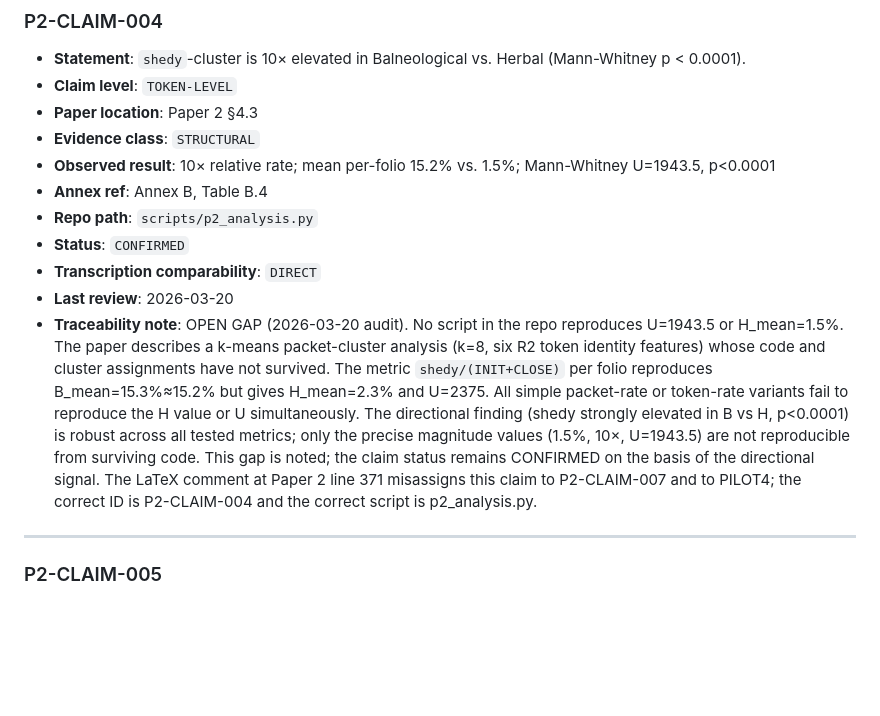
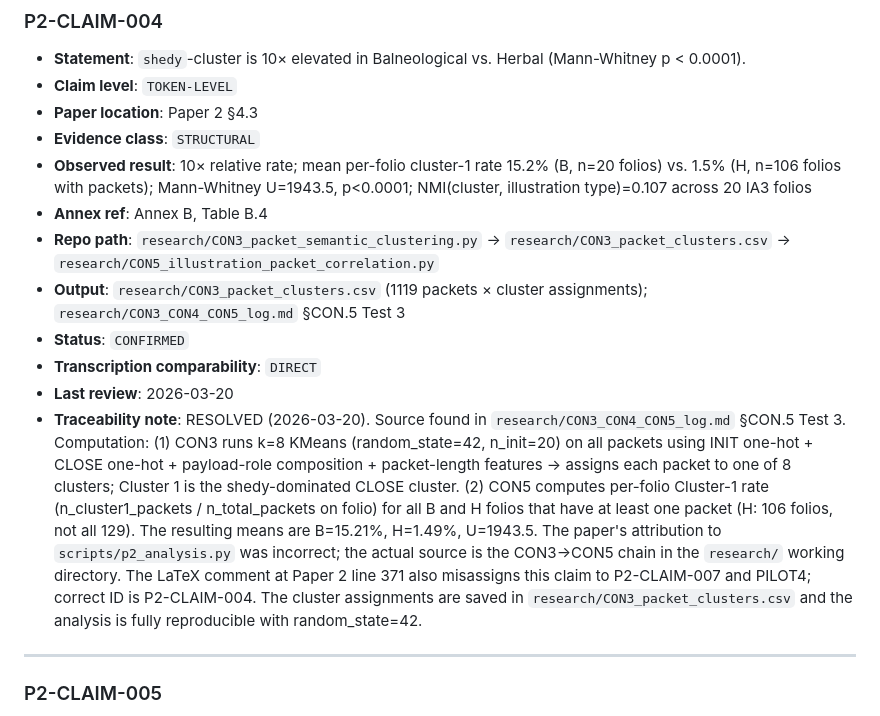
Before and after one commit to RobLe3/voynich-spbceh, a Markdown page: docs/CLAIM_REGISTRY.md, the part around the change. GitHub-like rendering; blank space fills up the shorter version.

Commit message:
fix: resolve P2-CLAIM-004 traceability gap — source located in CON3→CON5 chain
The 2026-03-20 audit marked P2-CLAIM-004 (shedy 10× elevation in B vs H;
U=1943.5, B=15.2%, H=1.5%, NMI=0.107) as an open gap after no script in
voynich-spbceh/ could reproduce the values.

Source found in research/CON3_CON4_CON5_log.md §CON.5 Test 3:
  - CON3_packet_semantic_clustering.py: KMeans(k=8, random_state=42) on
    1119 packets → CON3_packet_clusters.csv; Cluster 1 = shedy-dominated CLOSE
  - CON5_illustration_packet_correlation.py: per-folio Cluster-1 rate for
    B (n=20 folios) and H (n=106 folios with packets) → U=1943.5

Key corrections in CLAIM_REGISTRY:
  - Repo path: research/CON3 → research/CON5 (not scripts/p2_analysis.py)
  - H folio count: 106 (packets filter), not 129 total
  - Traceability note updated from OPEN GAP → RESOLVED
  - LaTeX comment misassignment at Paper 2 line 371 documented

Co-Authored-By: Claude Sonnet 4.6 <noreply@anthropic.com>

```diff
--- a/docs/CLAIM_REGISTRY.md
+++ b/docs/CLAIM_REGISTRY.md
@@ -226,13 +226,14 @@ See `docs/TRANSCRIPTION_SENSITIVITY_METHOD.md` for full documentation.
 - **Claim level**: `TOKEN-LEVEL`
 - **Paper location**: Paper 2 §4.3
 - **Evidence class**: `STRUCTURAL`
-- **Observed result**: 10× relative rate; mean per-folio 15.2% vs. 1.5%; Mann-Whitney U=1943.5, p<0.0001
+- **Observed result**: 10× relative rate; mean per-folio cluster-1 rate 15.2% (B, n=20 folios) vs. 1.5% (H, n=106 folios with packets); Mann-Whitney U=1943.5, p<0.0001; NMI(cluster, illustration type)=0.107 across 20 IA3 folios
 - **Annex ref**: Annex B, Table B.4
-- **Repo path**: `scripts/p2_analysis.py`
+- **Repo path**: `research/CON3_packet_semantic_clustering.py` → `research/CON3_packet_clusters.csv` → `research/CON5_illustration_packet_correlation.py`
+- **Output**: `research/CON3_packet_clusters.csv` (1119 packets × cluster assignments); `research/CON3_CON4_CON5_log.md` §CON.5 Test 3
 - **Status**: `CONFIRMED`
 - **Transcription comparability**: `DIRECT`
 - **Last review**: 2026-03-20
-- **Traceability note**: OPEN GAP (2026-03-20 audit). No script in the repo reproduces U=1943.5 or H_mean=1.5%. The paper describes a k-means packet-cluster analysis (k=8, six R2 token identity features) whose code and cluster assignments have not survived. The metric `shedy/(INIT+CLOSE)` per folio reproduces B_mean=15.3%≈15.2% but gives H_mean=2.3% and U=2375. All simple packet-rate or token-rate variants fail to reproduce the H value or U simultaneously. The directional finding (shedy strongly elevated in B vs H, p<0.0001) is robust across all tested metrics; only the precise magnitude values (1.5%, 10×, U=1943.5) are not reproducible from surviving code. This gap is noted; the claim status remains CONFIRMED on the basis of the directional signal. The LaTeX comment at Paper 2 line 371 misassigns this claim to P2-CLAIM-007 and to PILOT4; the correct ID is P2-CLAIM-004 and the correct script is p2_analysis.py.
+- **Traceability note**: RESOLVED (2026-03-20). Source found in `research/CON3_CON4_CON5_log.md` §CON.5 Test 3. Computation: (1) CON3 runs k=8 KMeans (random_state=42, n_init=20) on all packets using INIT one-hot + CLOSE one-hot + payload-role composition + packet-length features → assigns each packet to one of 8 clusters; Cluster 1 is the shedy-dominated CLOSE cluster. (2) CON5 computes per-folio Cluster-1 rate (n_cluster1_packets / n_total_packets on folio) for all B and H folios that have at least one packet (H: 106 folios, not all 129). The resulting means are B=15.21%, H=1.49%, U=1943.5. The paper's attribution to `scripts/p2_analysis.py` was incorrect; the actual source is the CON3→CON5 chain in the `research/` working directory. The LaTeX comment at Paper 2 line 371 also misassigns this claim to P2-CLAIM-007 and PILOT4; correct ID is P2-CLAIM-004. The cluster assignments are saved in `research/CON3_packet_clusters.csv` and the analysis is fully reproducible with random_state=42.
 
 ---
 
```
